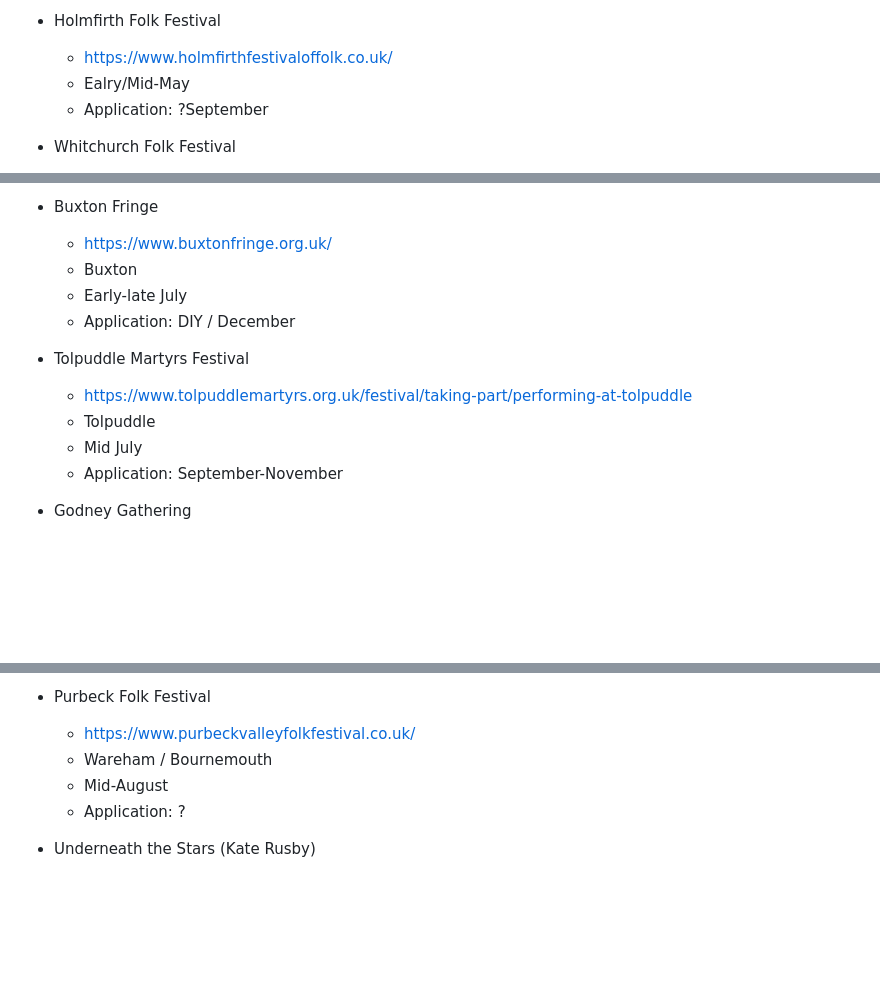
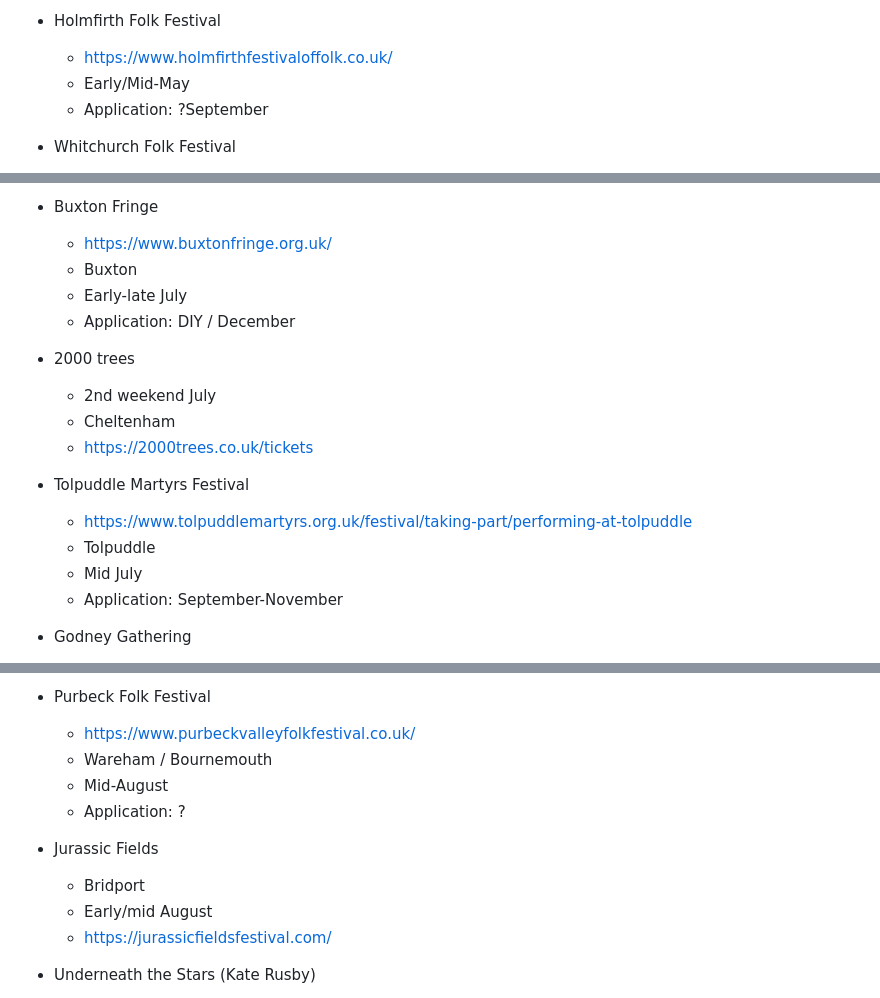
Before and after one commit to psychemedia/littlevenues, a Markdown page: festivals.md, 3 parts joined by grey strips. Drawn GitHub-style; blank space fills up the shorter version.

```diff
--- a/festivals.md
+++ b/festivals.md
@@ -26,7 +26,7 @@ https://festivalcalendar.uk/
 
 - Holmfirth Folk Festival
   - https://www.holmfirthfestivaloffolk.co.uk/
-  - Ealry/Mid-May
+  - Early/Mid-May
   - Application: ?September
 
 - Whitchurch Folk Festival
@@ -111,12 +122,16 @@ https://festivalcalendar.uk/
   - Early-late July
   - Application: DIY / December
 
+- 2000 trees
+  - 2nd weekend July
+  - Cheltenham
+  - https://2000trees.co.uk/tickets
+
 - Tolpuddle Martyrs Festival
   - https://www.tolpuddlemartyrs.org.uk/festival/taking-part/performing-at-tolpuddle
   - Tolpuddle
   - Mid July
   - Application: September-November
-
 
 - Godney Gathering
   - https://thegodneygathering.com/
@@ -170,6 +185,11 @@ https://festivalcalendar.uk/
   - Mid-August
   - Application: ?
 
+- Jurassic Fields
+  - Bridport
+  - Early/mid August
+  - https://jurassicfieldsfestival.com/
+
 - Underneath the Stars (Kate Rusby)
   - https://www.underneaththestarsfest.co.uk/
   - Cawthorne, Yorskhire
```
Also changed, not shown: other parts of festivals.md (+36 -1 lines).
